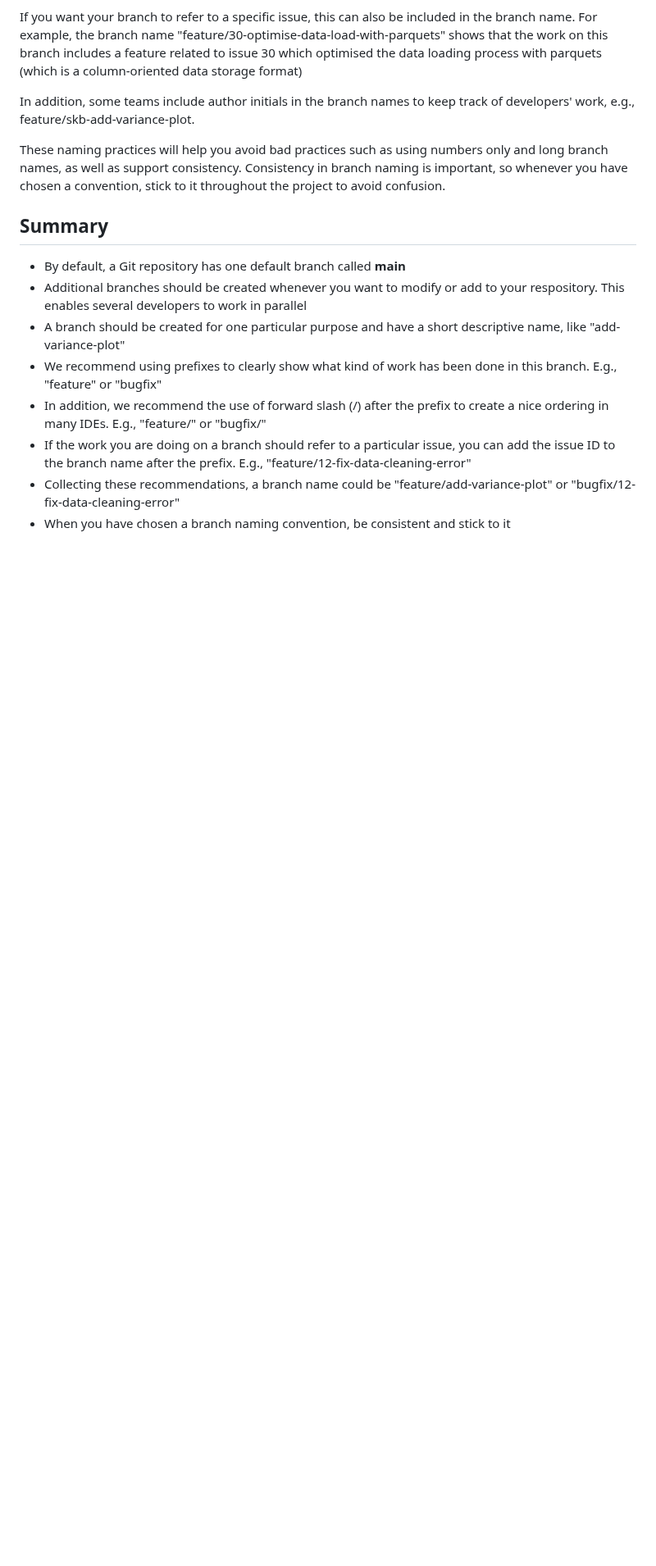
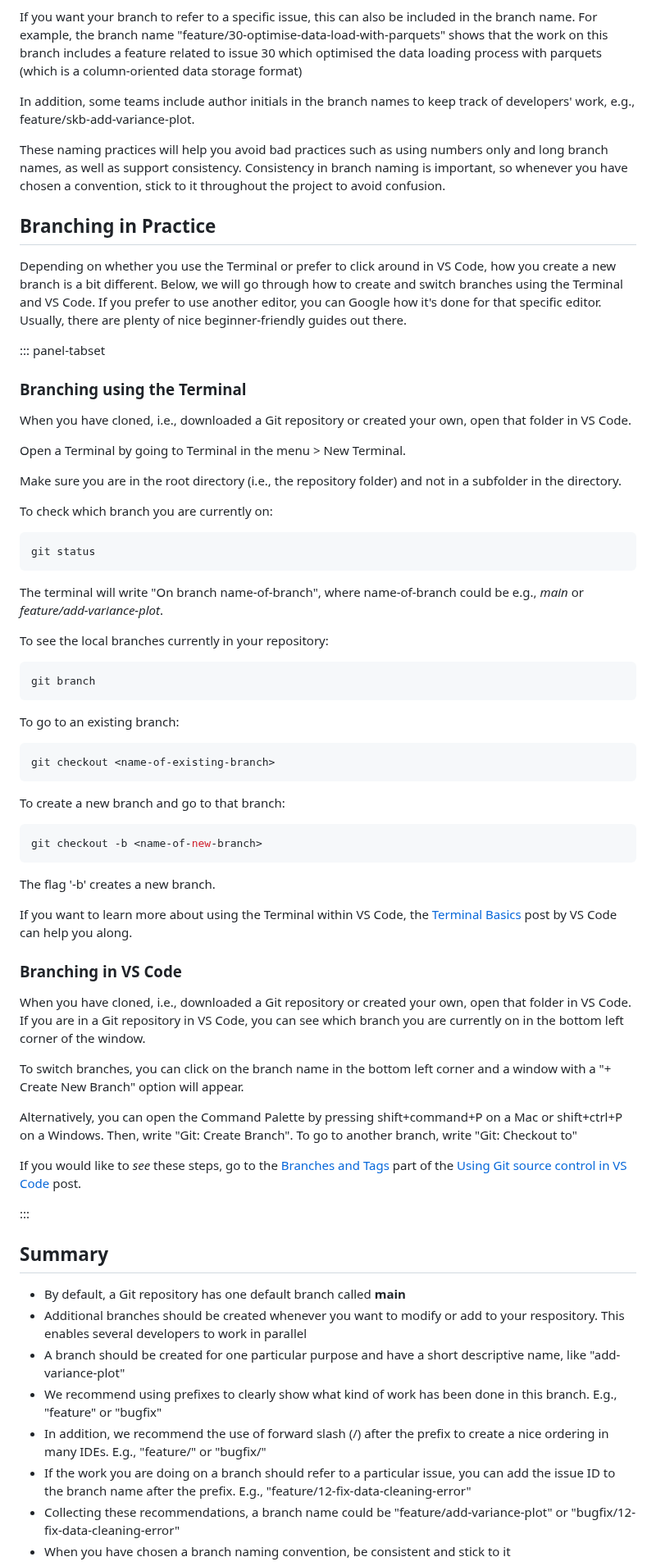
Before and after one commit to rostools/cog-flow-intro, a Markdown page: branching.md, the part around the change. Shown at 82% size. Drawn GitHub-style; blank space fills up the shorter version.

Commit message:
add section w panel tab on branching in practice

````diff
--- a/branching.md
+++ b/branching.md
@@ -60,6 +60,62 @@ In addition, some teams include author initials in the branch names to keep trac
 
 These naming practices will help you avoid bad practices such as using numbers only and long branch names, as well as support consistency. Consistency in branch naming is important, so whenever you have chosen a convention, stick to it throughout the project to avoid confusion.
 
+## Branching in Practice
+
+Depending on whether you use the Terminal or prefer to click around in VS Code, how you create a new branch is a bit different. Below, we will go through how to create and switch branches using the Terminal and VS Code. If you prefer to use another editor, you can Google how it's done for that specific editor. Usually, there are plenty of nice beginner-friendly guides out there.
+
+::: panel-tabset
+
+### Branching using the Terminal
+
+When you have cloned, i.e., downloaded a Git repository or created your own, open that folder in VS Code.
+
+Open a Terminal by going to Terminal in the menu > New Terminal.
+
+Make sure you are in the root directory (i.e., the repository folder) and not in a subfolder in the directory.
+
+To check which branch you are currently on:
+
+```bash
+git status
+```
+
+The terminal will write "On branch name-of-branch", where name-of-branch could be e.g., *main* or *feature/add-variance-plot*.
+
+To see the local branches currently in your repository:
+
+```bash
+git branch
+```
+
+To go to an existing branch:
+
+```bash
+git checkout <name-of-existing-branch>
+```
+
+To create a new branch and go to that branch:
+
+```bash
+git checkout -b <name-of-new-branch>
+```
+
+The flag '-b' creates a new branch.
+
+If you want to learn more about using the Terminal within VS Code, the [Terminal Basics](https://code.visualstudio.com/docs/terminal/basics) post by VS Code can help you along.
+
+### Branching in VS Code
+
+When you have cloned, i.e., downloaded a Git repository or created your own, open that folder in VS Code. If you are in a Git repository in VS Code, you can see which branch you are currently on in the bottom left corner of the window.
+
+To switch branches, you can click on the branch name in the bottom left corner and a window with a "+ Create New Branch" option will appear.
+
+Alternatively, you can open the Command Palette by pressing shift+command+P on a Mac or shift+ctrl+P on a Windows. Then, write "Git: Create Branch". To go to another branch, write "Git: Checkout to"
+
+If you would like to *see* these steps, go to the [Branches and Tags](https://code.visualstudio.com/docs/sourcecontrol/overview#_branches-and-tags) part of the [Using Git source control in VS Code](https://code.visualstudio.com/docs/sourcecontrol/overview#:~:text=You%20can%20create%20and%20checkout,tags%20in%20the%20current%20repository) post.
+
+:::
+
 ## Summary
 
 - By default, a Git repository has one default branch called **main**
````
